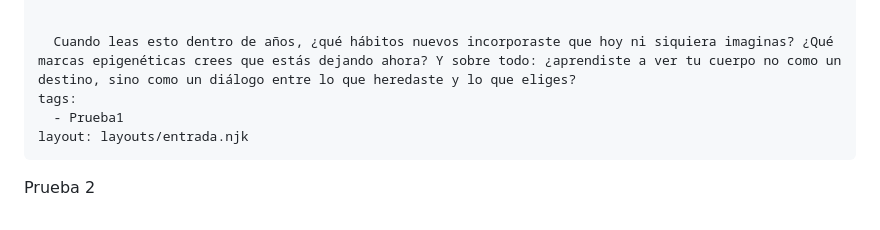
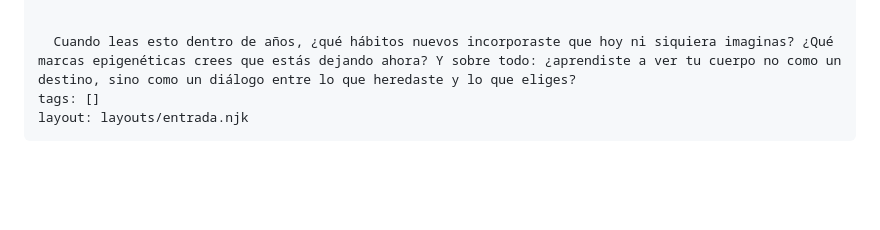
Before and after one commit to ByDamon/cuaderno-de-damon, a Markdown page: src/entradas/la-epigenética-cuando-tus-hábitos-le-hablan-a-tus-genes-🧬.md, the part around the change. Rendered like a GitHub page; blank space fills up the shorter version.

Commit message:
Update Entrada “la-epigenética-cuando-tus-hábitos-le-hablan-a-tus-genes-🧬”

```diff
--- a/src/entradas/la-epigenética-cuando-tus-hábitos-le-hablan-a-tus-genes-🧬.md
+++ b/src/entradas/la-epigenética-cuando-tus-hábitos-le-hablan-a-tus-genes-🧬.md
@@ -70,8 +70,6 @@ reflexion: >-
 
 
   Cuando leas esto dentro de años, ¿qué hábitos nuevos incorporaste que hoy ni siquiera imaginas? ¿Qué marcas epigenéticas crees que estás dejando ahora? Y sobre todo: ¿aprendiste a ver tu cuerpo no como un destino, sino como un diálogo entre lo que heredaste y lo que eliges?
-tags:
-  - Prueba1
+tags: []
 layout: layouts/entrada.njk
 ---
-Prueba 2
```
